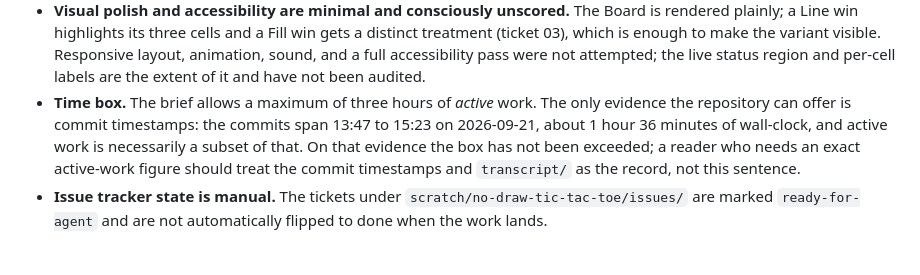
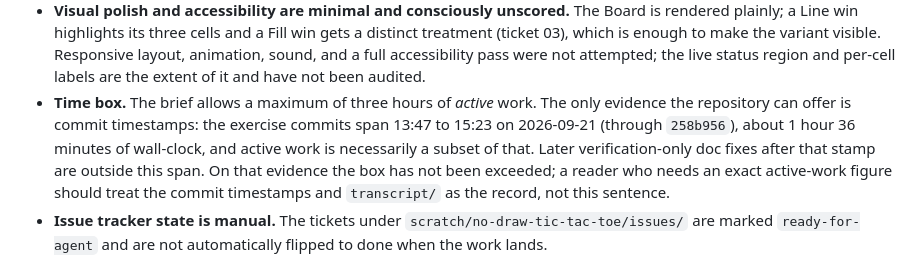
Before and after one commit to leonCTL12/IDX-Tic-Tac-Toe, a Markdown page: docs/DESIGN.md, the part around the change. GitHub-like rendering.

Commit message:
no-mistakes(document): Clarify time-box excludes post-exercise doc fixes

```diff
--- a/docs/DESIGN.md
+++ b/docs/DESIGN.md
@@ -213,8 +213,9 @@ restore theoretical Balance: in a no-Draw game it moves the forced win to the se
   accessibility pass were not attempted; the live status region and per-cell labels are the extent
   of it and have not been audited.
 - **Time box.** The brief allows a maximum of three hours of *active* work. The only evidence the
-  repository can offer is commit timestamps: the commits span 13:47 to 15:23 on 2026-09-21, about
-  1 hour 36 minutes of wall-clock, and active work is necessarily a subset of that. On that evidence
+  repository can offer is commit timestamps: the exercise commits span 13:47 to 15:23 on 2026-09-21
+  (through `258b956`), about 1 hour 36 minutes of wall-clock, and active work is necessarily a subset
+  of that. Later verification-only doc fixes after that stamp are outside this span. On that evidence
   the box has not been exceeded; a reader who needs an exact active-work figure should treat the
   commit timestamps and `transcript/` as the record, not this sentence.
 - **Issue tracker state is manual.** The tickets under `scratch/no-draw-tic-tac-toe/issues/` are
```
